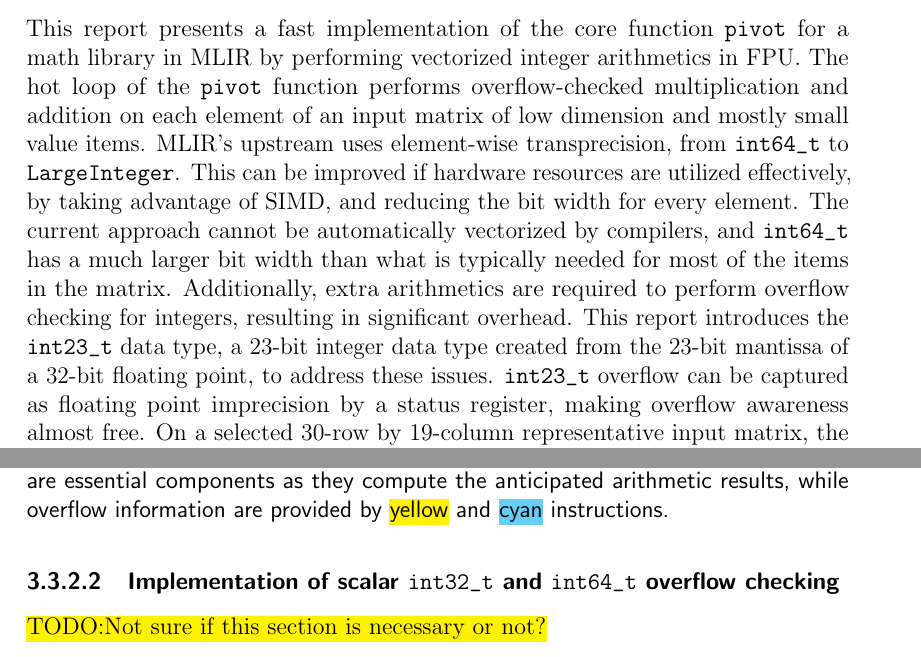
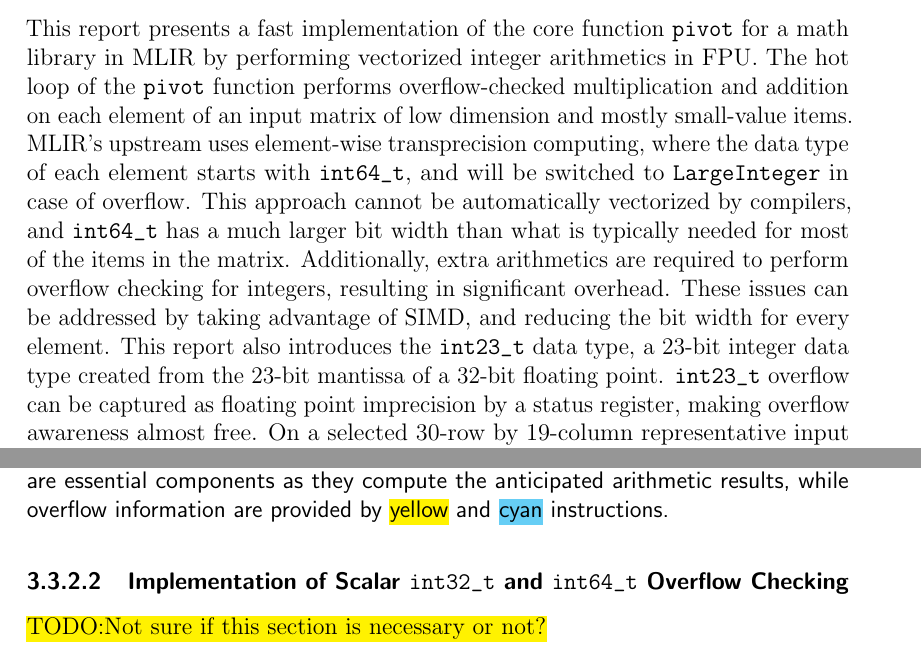
Before and after one commit to AOIDUO/report, a LaTeX thesis (skeleton.tex): two parts of pages 2 and 29 of 39, joined at a grey line, cut so that both start at the same text. Compiled offline with pdfLaTeX.

Commit message:
pre-grammarly

```diff
--- a/skeleton.tex
+++ b/skeleton.tex
@@ -107,23 +107,26 @@
 math library in MLIR by performing vectorized integer arithmetics in
 FPU. The hot loop of the \pivot{} function performs overflow-checked
 multiplication and addition on each element of an input matrix of low dimension
-and mostly small value items. MLIR's upstream uses element-wise
-transprecision, from \dtlong{} to \texttt{LargeInteger}.
-This can be improved if hardware resources are utilized effectively, by taking
-advantage of SIMD, and reducing the bit width for every element.
-The current approach cannot be automatically vectorized by compilers,
+and mostly small-value items. MLIR's upstream uses element-wise
+transprecision computing, where the data type of each element starts with
+\dtlong{}, and will be switched to \texttt{LargeInteger} in case of overflow.
+This approach cannot be automatically vectorized by compilers,
 and \dtlong{} has a much larger bit width than what is
 typically needed for most of the items in the matrix.
 Additionally, extra arithmetics are required to perform overflow checking
 for integers, resulting in significant overhead.
-This report introduces the
-\dtfloati{}
+These issues can be addressed by taking
+advantage of SIMD, and reducing the bit width for every element.
+This report also introduces the \dtfloati{}
 data type, a 23-bit integer data type created from the 23-bit mantissa of a
-32-bit floating point, to address these issues.
+32-bit floating point.
 \dtfloati{} overflow can be captured as floating point imprecision by a
 status register, making overflow awareness almost free.
 On a selected 30-row by 19-column representative input matrix, the runtime is
 reduced from 550 ns to 26 ns, achieving 20 times speedup.
+
+% This can be improved if hardware resources are utilized effectively, by taking
+% advantage of SIMD, and reducing the bit width for every element.
 
 }
 
@@ -1522,8 +1525,8 @@
   \label{table:i16-instr}
 \end{table}
 \end{center}
-\subsubsection{Implementation of scalar \dtint{} and \dtlong{}
-overflow checking}
+\subsubsection{Implementation of Scalar \dtint{} and \dtlong{}
+Overflow Checking}
 
 \hl{TODO:Not sure if this section is necessary or not?}
 
```
Also changed, not shown: skeleton.pdf, skeleton.tex (2 more changed lines).
